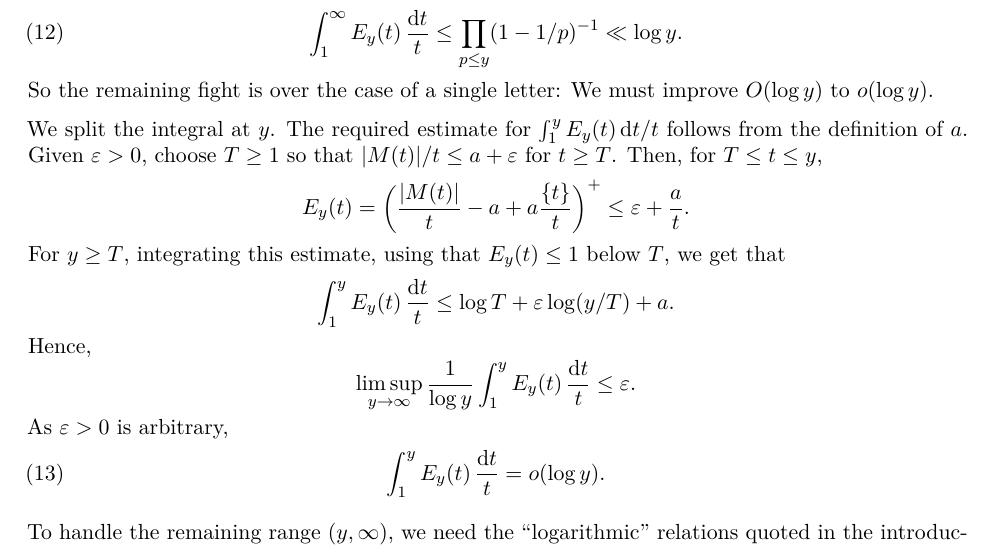
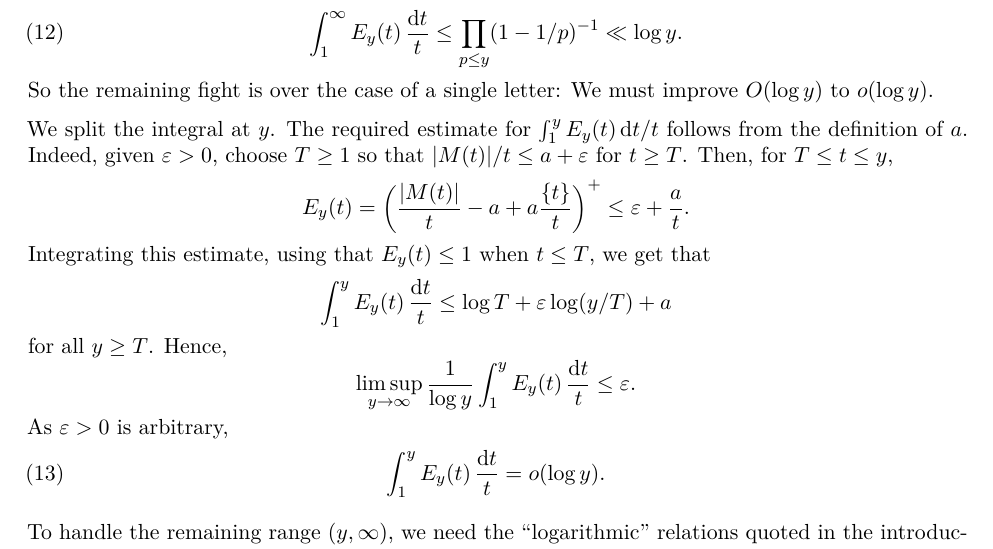
Before and after one commit to twonth/daboussi-pnt-lean, a LaTeX paper (paper.tex): part of page 6 of 9, cut so that both start at the same text. Compiled offline with pdfLaTeX.

Commit message:
Update manuscript wording and clean arXiv source; mathematics unchanged

```diff
--- a/paper.tex
+++ b/paper.tex
@@ -328,19 +309,19 @@ gives
 So the remaining fight is over the case of a single letter: We must improve $O(\log y)$ to $o(\log y)$.
 
 We split the integral at $y$. The required estimate for $\int_1^{y} E_y(t)\,\mathrm{d}t/t$ follows from the definition of
-$a$. Given $\eps>0$, choose $T\ge1$ so that $|M(t)|/t\le a+\eps$
+$a$. Indeed, given $\eps>0$, choose $T\ge1$ so that $|M(t)|/t\le a+\eps$
 for $t\ge T$. Then, for $T\le t\le y$,
 \[
 E_y(t)
 =\pos{\frac{|M(t)|}t-a+a\frac{\{t\}}t}
 \le\eps+\frac at.
 \]
-For $y\ge T$, integrating this estimate, using that $E_y(t)\le1$ below $T$, we get that
+Integrating this estimate, using that $E_y(t)\le1$ when $t\le T$, we get that
 \[
 \int_1^yE_y(t)\dt
-\le\log T+\eps\log(y/T)+a.
+\le\log T+\eps\log(y/T)+a
 \]
-Hence,
+for all $y\ge T$. Hence,
 \[  \limsup_{y\to\infty} \frac{1}{\log{y}}\int_1^yE_y(t)\dt \le \eps.\]
 As $\eps > 0$ is arbitrary,
 \begin{equation}\label{eq:below}
```
Also changed, not shown: paper.tex (21 more changed lines).
